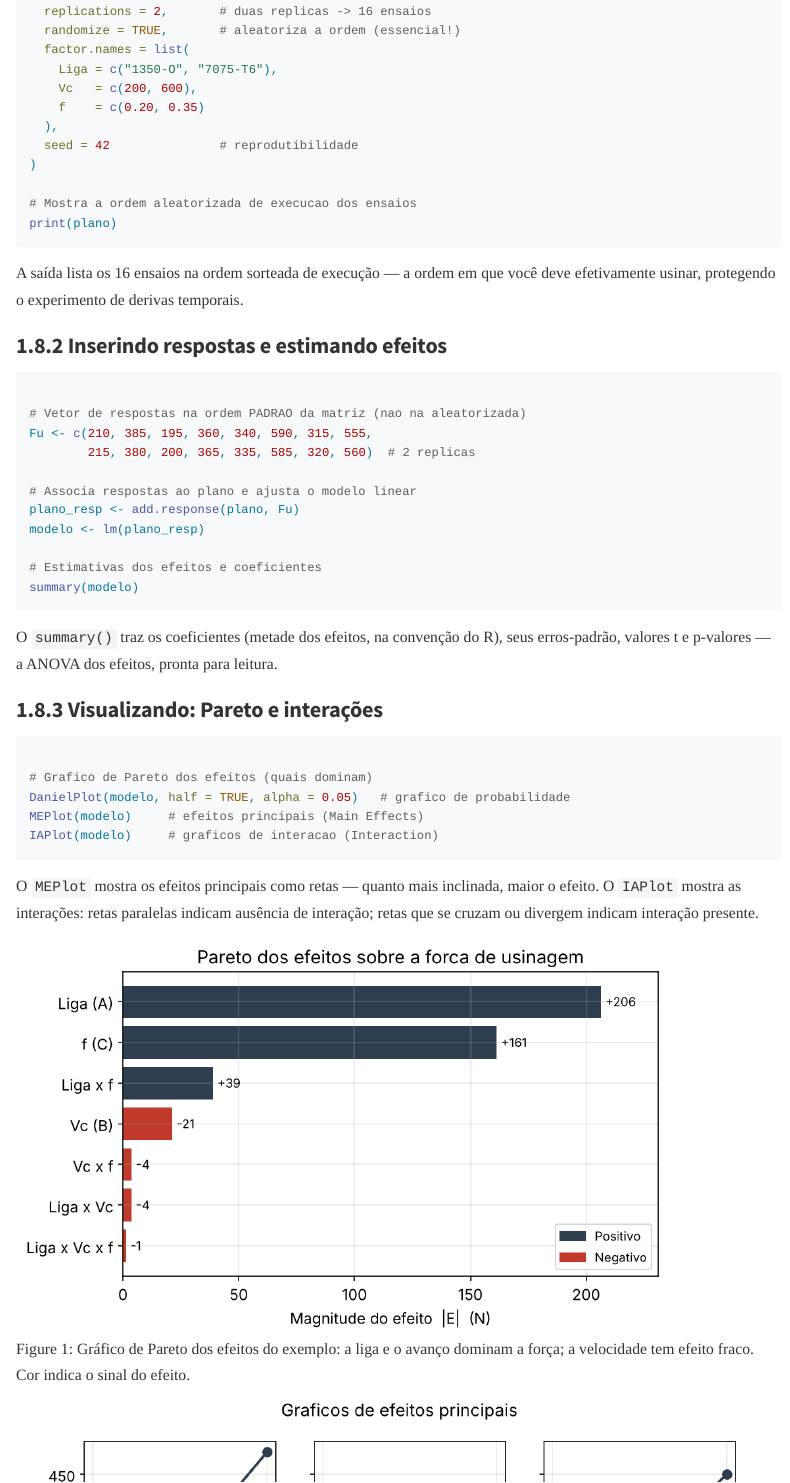
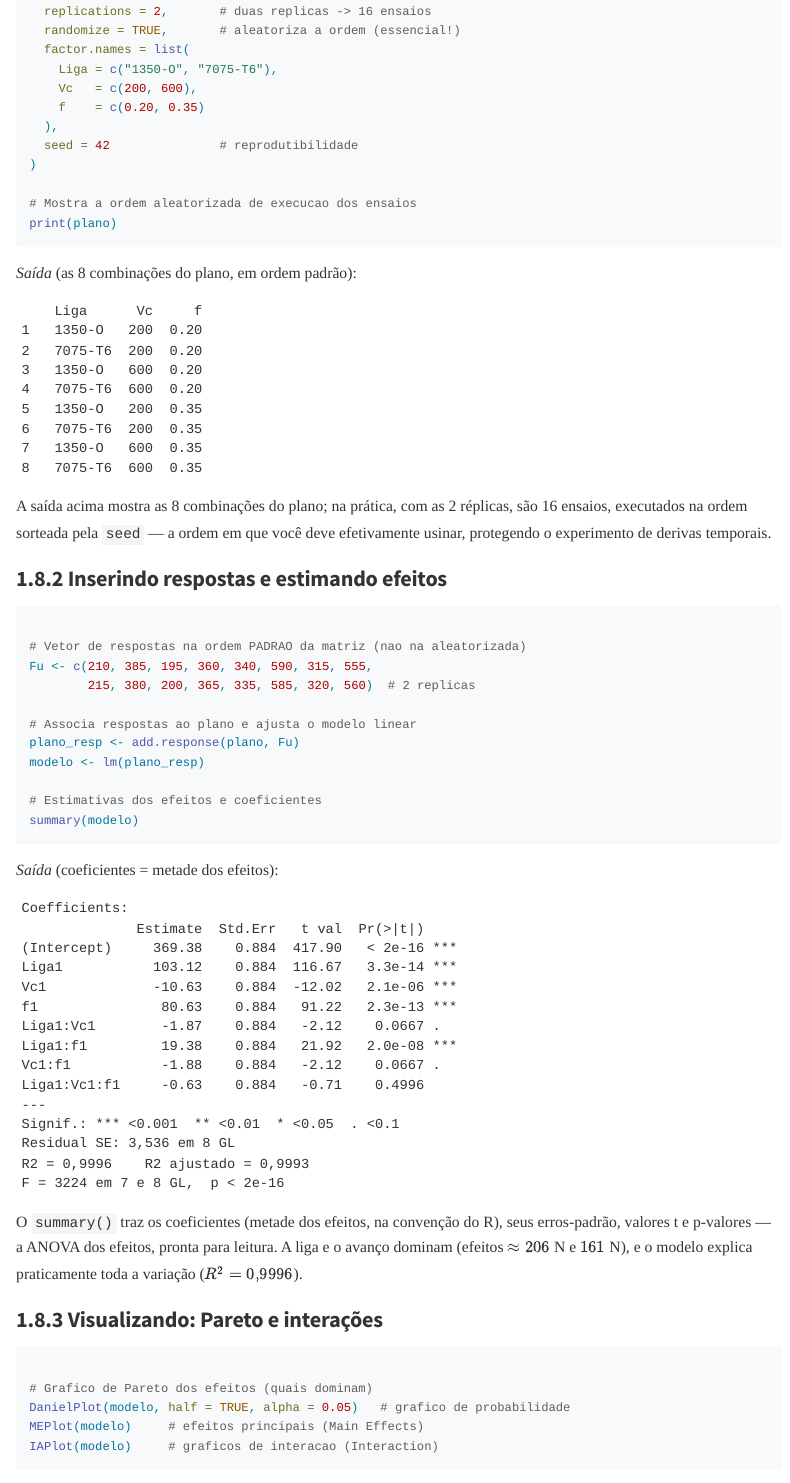
Before and after one commit to mariocezar1971/livro-doe-usinagem, a Quarto document (amostra-cap-04.qmd): the page in a window 1100 px wide, from 7400 px down. Rendered offline with R 4.5, knitr and Pandoc in place of Quarto, with nearby package versions; menus at the side of the page are left out.

Commit message:
feat(amostra): saidas no capitulo-amostra (Cap 4 gratuito) + atualiza contagem 12->18 capitulos
- print(plano) e summary(lm) ganham saida, igual ao Cap 4 do livro
- blocos de grafico ja tem figuras (fig-pareto/me/ia/res)
- callout de venda: '12 capitulos' -> '18 capitulos' (livro cresceu)

Co-Authored-By: Claude Opus 4.8 <noreply@anthropic.com>
Claude-Session: https://claude.ai/code/session_01LhNQNWiKE4bsR29AtWjiFm

````diff
--- a/amostra-cap-04.qmd
+++ b/amostra-cap-04.qmd
@@ -242,7 +242,21 @@
 print(plano)
 ```
 
-A saída lista os 16 ensaios na ordem sorteada de execução — a ordem em que você deve efetivamente usinar, protegendo o experimento de derivas temporais.
+*Saída* (as 8 combinações do plano, em ordem padrão):
+
+```
+    Liga      Vc     f
+1   1350-O   200  0.20
+2   7075-T6  200  0.20
+3   1350-O   600  0.20
+4   7075-T6  600  0.20
+5   1350-O   200  0.35
+6   7075-T6  200  0.35
+7   1350-O   600  0.35
+8   7075-T6  600  0.35
+```
+
+A saída acima mostra as 8 combinações do plano; na prática, com as 2 réplicas, são 16 ensaios, executados na ordem sorteada pela `seed` — a ordem em que você deve efetivamente usinar, protegendo o experimento de derivas temporais.
 
 ### Inserindo respostas e estimando efeitos
 
@@ -260,7 +274,27 @@
 summary(modelo)
 ```
 
-O `summary()` traz os coeficientes (metade dos efeitos, na convenção do R), seus erros-padrão, valores t e p-valores — a ANOVA dos efeitos, pronta para leitura.
+*Saída* (coeficientes = metade dos efeitos):
+
+```
+Coefficients:
+              Estimate  Std.Err   t val  Pr(>|t|)
+(Intercept)     369.38    0.884  417.90   < 2e-16 ***
+Liga1           103.12    0.884  116.67   3.3e-14 ***
+Vc1             -10.63    0.884  -12.02   2.1e-06 ***
+f1               80.63    0.884   91.22   2.3e-13 ***
+Liga1:Vc1        -1.87    0.884   -2.12    0.0667 .
+Liga1:f1         19.38    0.884   21.92   2.0e-08 ***
+Vc1:f1           -1.88    0.884   -2.12    0.0667 .
+Liga1:Vc1:f1     -0.63    0.884   -0.71    0.4996
+---
+Signif.: *** <0.001  ** <0.01  * <0.05  . <0.1
+Residual SE: 3,536 em 8 GL
+R2 = 0,9996    R2 ajustado = 0,9993
+F = 3224 em 7 e 8 GL,  p < 2e-16
+```
+
+O `summary()` traz os coeficientes (metade dos efeitos, na convenção do R), seus erros-padrão, valores t e p-valores — a ANOVA dos efeitos, pronta para leitura. A liga e o avanço dominam (efeitos $\approx 206$ N e $161$ N), e o modelo explica praticamente toda a variação ($R^2=0{,}9996$).
 
 ### Visualizando: Pareto e interações
 
````
Also changed, not shown: amostra-cap-04.qmd (2 more changed lines).
